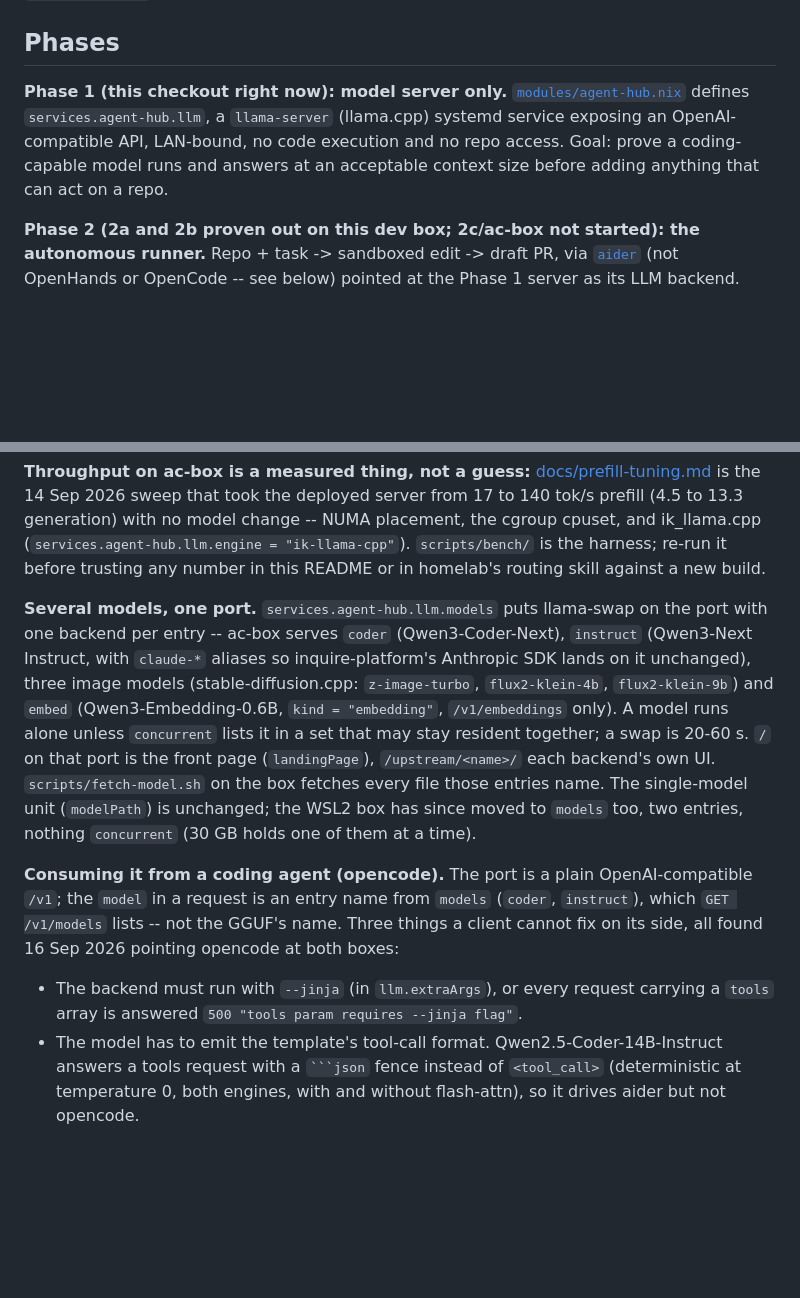
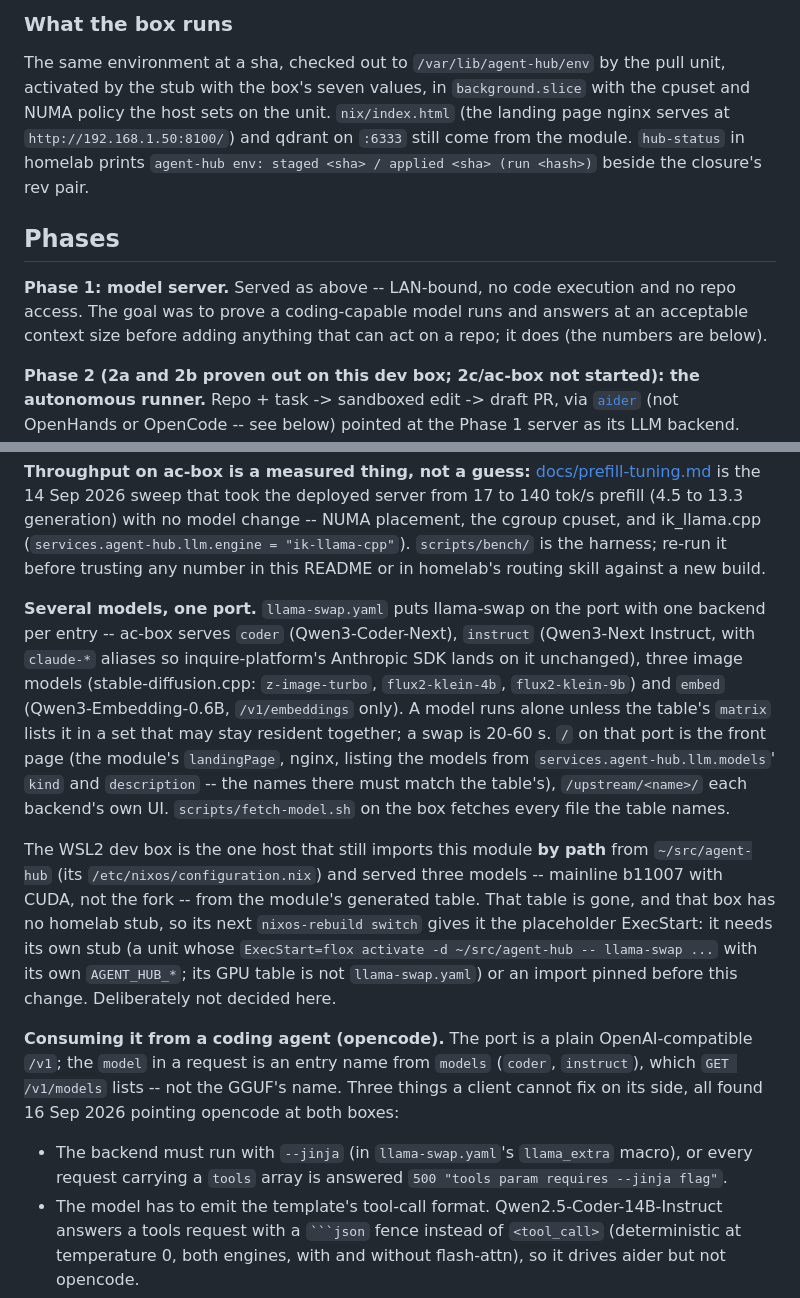
Before and after one commit to imkarrer/agent-hub, a Markdown page: README.md, 2 parts joined by grey strips. Drawn GitHub-style; blank space fills up the shorter version.

`````diff
--- a/README.md
+++ b/README.md
@@ -27,10 +61,18 @@ not global `allowedTCPPorts`.
+### What the box runs
+
+The same environment at a sha, checked out to `/var/lib/agent-hub/env` by the pull
+unit, activated by the stub with the box's seven values, in `background.slice` with the
+cpuset and NUMA policy the host sets on the unit. `nix/index.html` (the landing page
+nginx serves at `http://192.168.1.50:8100/`) and qdrant on `:6333` still come from the
+module. `hub-status` in homelab prints `agent-hub env: staged <sha> / applied <sha>
+(run <hash>)` beside the closure's rev pair.
+
 ## Phases
 
-**Phase 1 (this checkout right now): model server only.**
-[`modules/agent-hub.nix`](modules/agent-hub.nix) defines `services.agent-hub.llm`, a
-`llama-server` (llama.cpp) systemd service exposing an OpenAI-compatible API, LAN-bound,
-no code execution and no repo access. Goal: prove a coding-capable model runs and answers
-at an acceptable context size before adding anything that can act on a repo.
+**Phase 1: model server.** Served as above -- LAN-bound, no code execution and no repo
+access. The goal was to prove a coding-capable model runs and answers at an acceptable
+context size before adding anything that can act on a repo; it does (the numbers are
+below).
 
 **Phase 2 (2a and 2b proven out on this dev box; 2c/ac-box not started): the autonomous
 runner.**
@@ -197,24 +234,32 @@ is the 14 Sep 2026 sweep that took the deployed server from 17 to 140 tok/s pref
 (`services.agent-hub.llm.engine = "ik-llama-cpp"`). `scripts/bench/` is the harness; re-run it
 before trusting any number in this README or in homelab's routing skill against a new build.
 
-**Several models, one port.** `services.agent-hub.llm.models` puts llama-swap on the port with
-one backend per entry -- ac-box serves `coder` (Qwen3-Coder-Next), `instruct` (Qwen3-Next
-Instruct, with `claude-*` aliases so inquire-platform's Anthropic SDK lands on it unchanged),
-three image models (stable-diffusion.cpp: `z-image-turbo`, `flux2-klein-4b`, `flux2-klein-9b`)
-and `embed` (Qwen3-Embedding-0.6B, `kind = "embedding"`, `/v1/embeddings` only). A model runs
-alone unless `concurrent` lists it in a set that may stay resident together; a swap is 20-60 s.
-`/` on that port is the front page (`landingPage`), `/upstream/<name>/` each backend's own UI.
-`scripts/fetch-model.sh` on the box fetches every file those entries name. The single-model
-unit (`modelPath`) is unchanged; the WSL2 box has since moved to `models` too, two entries,
-nothing `concurrent` (30 GB holds one of them at a time).
+**Several models, one port.** `llama-swap.yaml` puts llama-swap on the port with one backend
+per entry -- ac-box serves `coder` (Qwen3-Coder-Next), `instruct` (Qwen3-Next Instruct, with
+`claude-*` aliases so inquire-platform's Anthropic SDK lands on it unchanged), three image
+models (stable-diffusion.cpp: `z-image-turbo`, `flux2-klein-4b`, `flux2-klein-9b`) and `embed`
+(Qwen3-Embedding-0.6B, `/v1/embeddings` only). A model runs alone unless the table's `matrix`
+lists it in a set that may stay resident together; a swap is 20-60 s. `/` on that port is the
+front page (the module's `landingPage`, nginx, listing the models from
+`services.agent-hub.llm.models`' `kind` and `description` -- the names there must match the
+table's), `/upstream/<name>/` each backend's own UI. `scripts/fetch-model.sh` on the box
+fetches every file the table names.
+
+The WSL2 dev box is the one host that still imports this module **by path** from
+`~/src/agent-hub` (its `/etc/nixos/configuration.nix`) and served three models -- mainline
+b11007 with CUDA, not the fork -- from the module's generated table. That table is gone,
+and that box has no homelab stub, so its next `nixos-rebuild switch` gives it the placeholder
+ExecStart: it needs its own stub (a unit whose `ExecStart=flox activate -d ~/src/agent-hub --
+llama-swap ...` with its own `AGENT_HUB_*`; its GPU table is not `llama-swap.yaml`) or an
+import pinned before this change. Deliberately not decided here.
 
 **Consuming it from a coding agent (opencode).** The port is a plain OpenAI-compatible
 `/v1`; the `model` in a request is an entry name from `models` (`coder`, `instruct`), which
 `GET /v1/models` lists -- not the GGUF's name. Three things a client cannot fix on its side,
 all found 16 Sep 2026 pointing opencode at both boxes:
 
-- The backend must run with `--jinja` (in `llm.extraArgs`), or every request carrying a
-  `tools` array is answered `500 "tools param requires --jinja flag"`.
+- The backend must run with `--jinja` (in `llama-swap.yaml`'s `llama_extra` macro), or every
+  request carrying a `tools` array is answered `500 "tools param requires --jinja flag"`.
 - The model has to emit the template's tool-call format. Qwen2.5-Coder-14B-Instruct answers
   a tools request with a ```` ```json ```` fence instead of `<tool_call>` (deterministic at
   temperature 0, both engines, with and without flash-attn), so it drives aider but not
`````
Also changed, not shown: other parts of README.md (+81 -67 lines).
